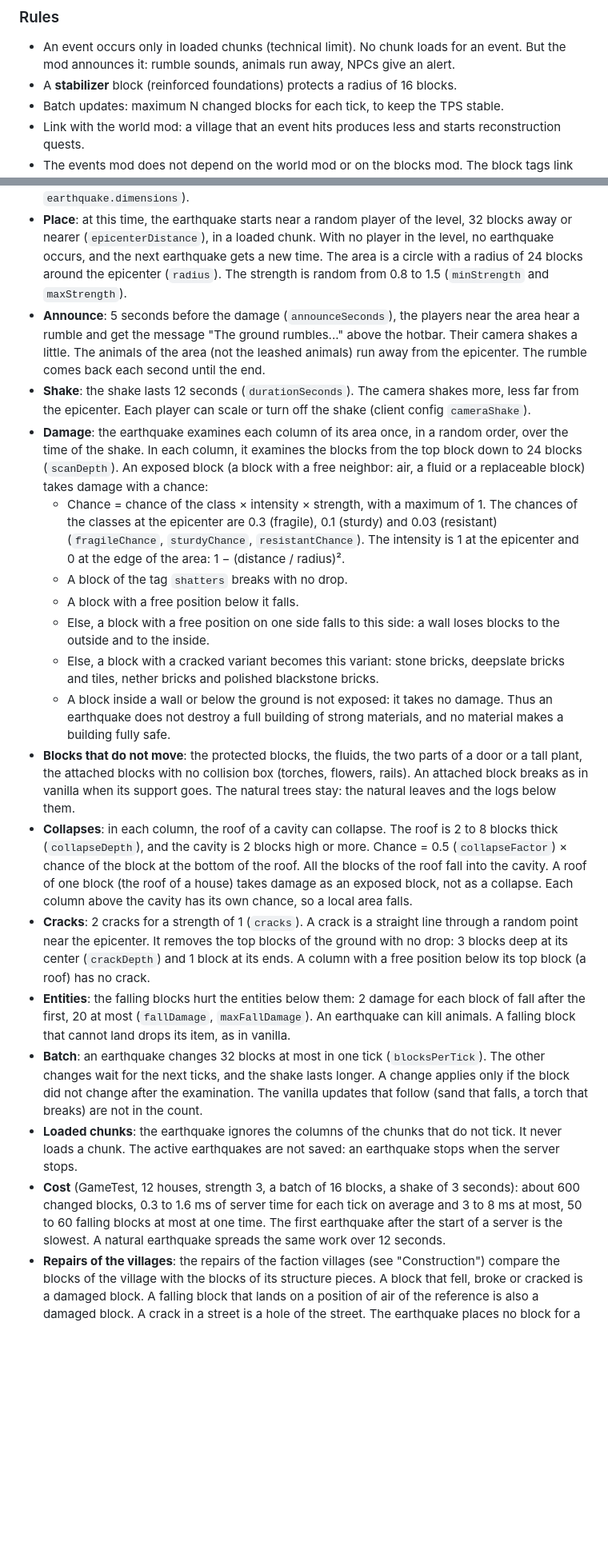
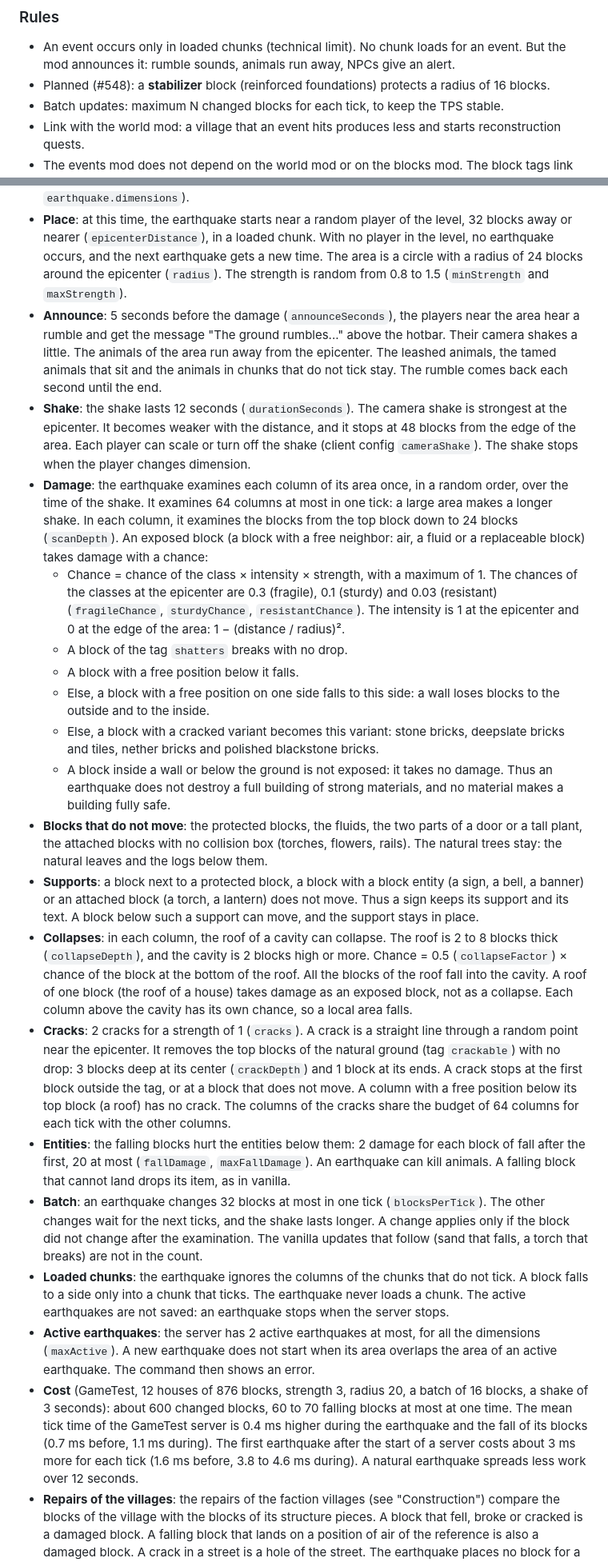
Before and after one commit to nicolas-goyon/Folkhold, a Markdown page: docs/design.md, 2 parts joined by grey strips. Shown at 80% size. Drawn GitHub-style; blank space fills up the shorter version.

Commit message:
docs(design): align the events mod section with the earthquake code
Co-Authored-By: Claude Opus 5.5 <noreply@anthropic.com>

```diff
--- a/docs/design.md
+++ b/docs/design.md
@@ -784,7 +784,7 @@ This mod adds ground events and rare disasters. Players can protect their buildi
 ### Rules
 
 - An event occurs only in loaded chunks (technical limit). No chunk loads for an event. But the mod announces it: rumble sounds, animals run away, NPCs give an alert.
-- A **stabilizer** block (reinforced foundations) protects a radius of 16 blocks.
+- Planned (#548): a **stabilizer** block (reinforced foundations) protects a radius of 16 blocks.
 - Batch updates: maximum N changed blocks for each tick, to keep the TPS stable.
 - Link with the world mod: a village that an event hits produces less and starts reconstruction quests.
 - The events mod does not depend on the world mod or on the blocks mod. The block tags link them.
@@ -813,22 +814,24 @@ The milestone J8 · Additional mods contains the earthquake with local collapses
 
 - **Clock**: the game time of the level, not the time of the day. A night of sleep does not bring an earthquake nearer. The time between two natural earthquakes is random, from 15 to 30 game days (config `earthquake.minDays` and `maxDays`). Each level keeps the time of its next earthquake (`folkhold_earthquakes.dat`). Only the overworld has natural earthquakes (config `earthquake.dimensions`).
 - **Place**: at this time, the earthquake starts near a random player of the level, 32 blocks away or nearer (`epicenterDistance`), in a loaded chunk. With no player in the level, no earthquake occurs, and the next earthquake gets a new time. The area is a circle with a radius of 24 blocks around the epicenter (`radius`). The strength is random from 0.8 to 1.5 (`minStrength` and `maxStrength`).
-- **Announce**: 5 seconds before the damage (`announceSeconds`), the players near the area hear a rumble and get the message "The ground rumbles..." above the hotbar. Their camera shakes a little. The animals of the area (not the leashed animals) run away from the epicenter. The rumble comes back each second until the end.
-- **Shake**: the shake lasts 12 seconds (`durationSeconds`). The camera shakes more, less far from the epicenter. Each player can scale or turn off the shake (client config `cameraShake`).
-- **Damage**: the earthquake examines each column of its area once, in a random order, over the time of the shake. In each column, it examines the blocks from the top block down to 24 blocks (`scanDepth`). An exposed block (a block with a free neighbor: air, a fluid or a replaceable block) takes damage with a chance:
+- **Announce**: 5 seconds before the damage (`announceSeconds`), the players near the area hear a rumble and get the message "The ground rumbles..." above the hotbar. Their camera shakes a little. The animals of the area run away from the epicenter. The leashed animals, the tamed animals that sit and the animals in chunks that do not tick stay. The rumble comes back each second until the end.
+- **Shake**: the shake lasts 12 seconds (`durationSeconds`). The camera shake is strongest at the epicenter. It becomes weaker with the distance, and it stops at 48 blocks from the edge of the area. Each player can scale or turn off the shake (client config `cameraShake`). The shake stops when the player changes dimension.
+- **Damage**: the earthquake examines each column of its area once, in a random order, over the time of the shake. It examines 64 columns at most in one tick: a large area makes a longer shake. In each column, it examines the blocks from the top block down to 24 blocks (`scanDepth`). An exposed block (a block with a free neighbor: air, a fluid or a replaceable block) takes damage with a chance:
   - Chance = chance of the class × intensity × strength, with a maximum of 1. The chances of the classes at the epicenter are 0.3 (fragile), 0.1 (sturdy) and 0.03 (resistant) (`fragileChance`, `sturdyChance`, `resistantChance`). The intensity is 1 at the epicenter and 0 at the edge of the area: 1 − (distance / radius)².
   - A block of the tag `shatters` breaks with no drop.
   - A block with a free position below it falls.
   - Else, a block with a free position on one side falls to this side: a wall loses blocks to the outside and to the inside.
   - Else, a block with a cracked variant becomes this variant: stone bricks, deepslate bricks and tiles, nether bricks and polished blackstone bricks.
   - A block inside a wall or below the ground is not exposed: it takes no damage. Thus an earthquake does not destroy a full building of strong materials, and no material makes a building fully safe.
-- **Blocks that do not move**: the protected blocks, the fluids, the two parts of a door or a tall plant, the attached blocks with no collision box (torches, flowers, rails). An attached block breaks as in vanilla when its support goes. The natural trees stay: the natural leaves and the logs below them.
+- **Blocks that do not move**: the protected blocks, the fluids, the two parts of a door or a tall plant, the attached blocks with no collision box (torches, flowers, rails). The natural trees stay: the natural leaves and the logs below them.
+- **Supports**: a block next to a protected block, a block with a block entity (a sign, a bell, a banner) or an attached block (a torch, a lantern) does not move. Thus a sign keeps its support and its text. A block below such a support can move, and the support stays in place.
 - **Collapses**: in each column, the roof of a cavity can collapse. The roof is 2 to 8 blocks thick (`collapseDepth`), and the cavity is 2 blocks high or more. Chance = 0.5 (`collapseFactor`) × chance of the block at the bottom of the roof. All the blocks of the roof fall into the cavity. A roof of one block (the roof of a house) takes damage as an exposed block, not as a collapse. Each column above the cavity has its own chance, so a local area falls.
-- **Cracks**: 2 cracks for a strength of 1 (`cracks`). A crack is a straight line through a random point near the epicenter. It removes the top blocks of the ground with no drop: 3 blocks deep at its center (`crackDepth`) and 1 block at its ends. A column with a free position below its top block (a roof) has no crack.
+- **Cracks**: 2 cracks for a strength of 1 (`cracks`). A crack is a straight line through a random point near the epicenter. It removes the top blocks of the natural ground (tag `crackable`) with no drop: 3 blocks deep at its center (`crackDepth`) and 1 block at its ends. A crack stops at the first block outside the tag, or at a block that does not move. A column with a free position below its top block (a roof) has no crack. The columns of the cracks share the budget of 64 columns for each tick with the other columns.
 - **Entities**: the falling blocks hurt the entities below them: 2 damage for each block of fall after the first, 20 at most (`fallDamage`, `maxFallDamage`). An earthquake can kill animals. A falling block that cannot land drops its item, as in vanilla.
 - **Batch**: an earthquake changes 32 blocks at most in one tick (`blocksPerTick`). The other changes wait for the next ticks, and the shake lasts longer. A change applies only if the block did not change after the examination. The vanilla updates that follow (sand that falls, a torch that breaks) are not in the count.
-- **Loaded chunks**: the earthquake ignores the columns of the chunks that do not tick. It never loads a chunk. The active earthquakes are not saved: an earthquake stops when the server stops.
-- **Cost** (GameTest, 12 houses, strength 3, a batch of 16 blocks, a shake of 3 seconds): about 600 changed blocks, 0.3 to 1.6 ms of server time for each tick on average and 3 to 8 ms at most, 50 to 60 falling blocks at most at one time. The first earthquake after the start of a server is the slowest. A natural earthquake spreads the same work over 12 seconds.
+- **Loaded chunks**: the earthquake ignores the columns of the chunks that do not tick. A block falls to a side only into a chunk that ticks. The earthquake never loads a chunk. The active earthquakes are not saved: an earthquake stops when the server stops.
+- **Active earthquakes**: the server has 2 active earthquakes at most, for all the dimensions (`maxActive`). A new earthquake does not start when its area overlaps the area of an active earthquake. The command then shows an error.
+- **Cost** (GameTest, 12 houses of 876 blocks, strength 3, radius 20, a batch of 16 blocks, a shake of 3 seconds): about 600 changed blocks, 60 to 70 falling blocks at most at one time. The mean tick time of the GameTest server is 0.4 ms higher during the earthquake and the fall of its blocks (0.7 ms before, 1.1 ms during). The first earthquake after the start of a server costs about 3 ms more for each tick (1.6 ms before, 3.8 to 4.6 ms during). A natural earthquake spreads less work over 12 seconds.
 - **Repairs of the villages**: the repairs of the faction villages (see "Construction") compare the blocks of the village with the blocks of its structure pieces. A block that fell, broke or cracked is a damaged block. A falling block that lands on a position of air of the reference is also a damaged block. A crack in a street is a hole of the street. The earthquake places no block for a player, so the repairs do not keep its blocks. The builders repair the damage as other damage. The village heart, the bank and the quest board are protected blocks.
 - **Command** (operators, permission level 2): `/folkhold earthquake start [pos] [radius] [strength]` starts an earthquake: at the position of the source by default, with the radius of the config and a strength of 1. `/folkhold earthquake stop` stops the earthquakes of the level. `/folkhold earthquake status` shows the active earthquakes and the time to the next natural earthquake.
 
```
Also changed, not shown: other parts of docs/design.md (+6 -5 lines).
